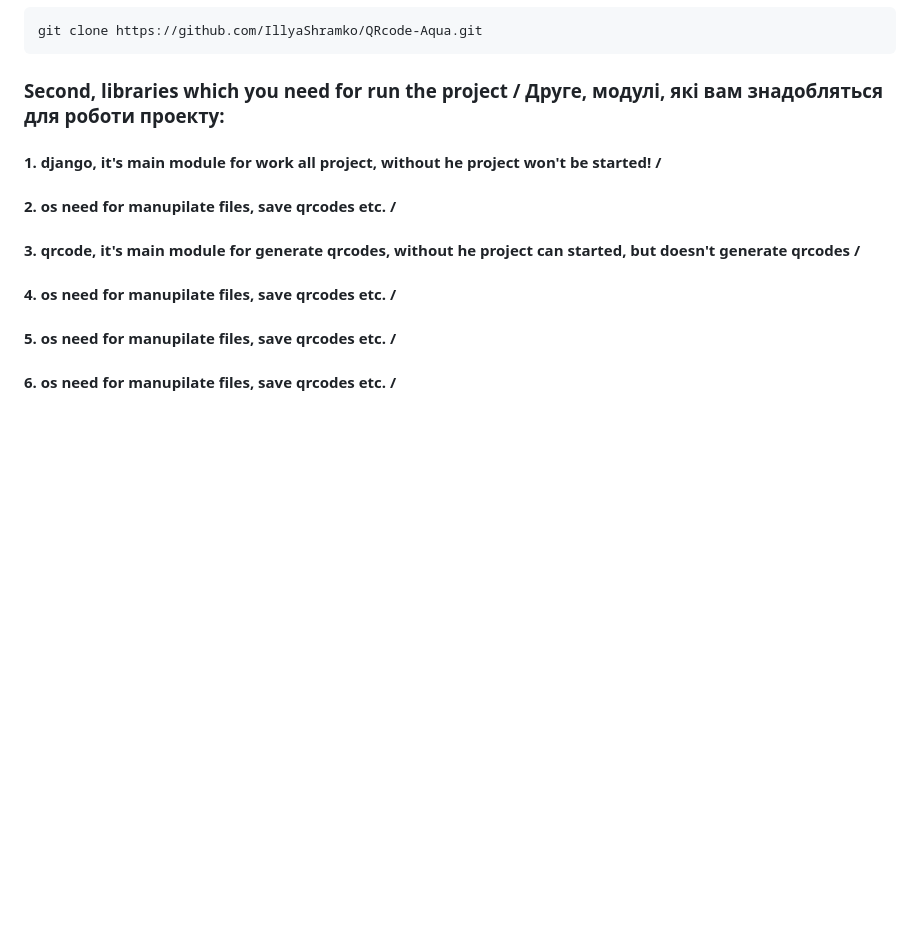
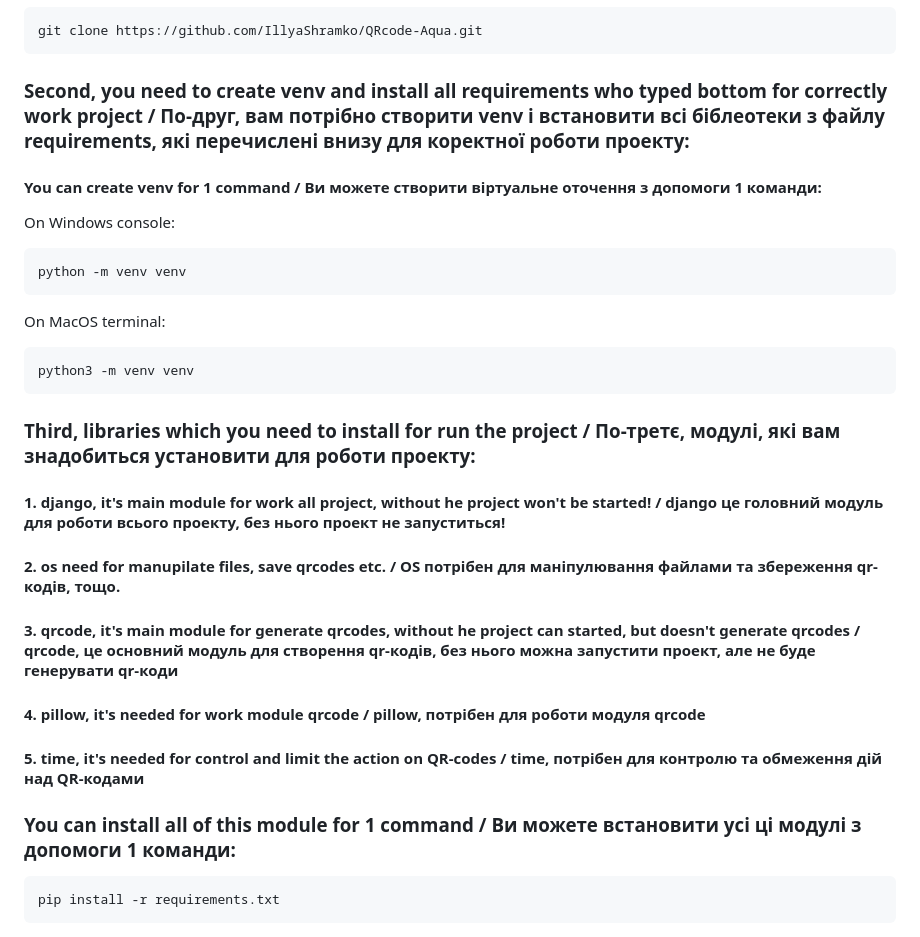
Before and after one commit to IllyaShramko/GrayCode, a Markdown page: README.md, the part around the change. GitHub-like rendering; blank space fills up the shorter version.

````diff
--- a/README.md
+++ b/README.md
@@ -29,10 +29,23 @@ ____
 ```
 git clone https://github.com/IllyaShramko/QRcode-Aqua.git
 ```
-### Second, libraries which you need for run the project / Друге, модулі, які вам знадобляться для роботи проекту:
-#### 1. django, it's main module for work all project, without he project won't be started! /
-#### 2. os need for manupilate files, save qrcodes etc. /
-#### 3. qrcode, it's main module for generate qrcodes, without he project can started, but doesn't generate qrcodes /
-#### 4. os need for manupilate files, save qrcodes etc. /
-#### 5. os need for manupilate files, save qrcodes etc. /
-#### 6. os need for manupilate files, save qrcodes etc. /
+### Second, you need to create venv and install all requirements who typed bottom for correctly work project / По-друг, вам потрібно створити venv і встановити всі біблеотеки з файлу requirements, які перечислені внизу для коректної роботи проекту:
+#### You can create venv for 1 command / Ви можете створити віртуальне оточення з допомоги 1 команди:
+On Windows console:
+```
+python -m venv venv
+```
+On MacOS terminal:
+```
+python3 -m venv venv
+```
+### Third, libraries which you need to install for run the project / По-третє, модулі, які вам знадобиться установити для роботи проекту:
+#### 1. django, it's main module for work all project, without he project won't be started! / django це головний модуль для роботи всього проекту, без нього проект не запуститься!
+#### 2. os need for manupilate files, save qrcodes etc. / OS потрібен для маніпулювання файлами та збереження qr-кодів, тощо.
+#### 3. qrcode, it's main module for generate qrcodes, without he project can started, but doesn't generate qrcodes / qrcode, це основний модуль для створення qr-кодів, без нього можна запустити проект, але не буде генерувати qr-коди
+#### 4. pillow, it's needed for work module qrcode / pillow, потрібен для роботи модуля qrcode
+#### 5. time, it's needed for control and limit the action on QR-codes / time, потрібен для контролю та обмеження дій над QR-кодами
+### You can install all of this module for 1 command / Ви можете встановити усі ці модулі з допомоги 1 команди:
+```
+pip install -r requirements.txt
+```
````
